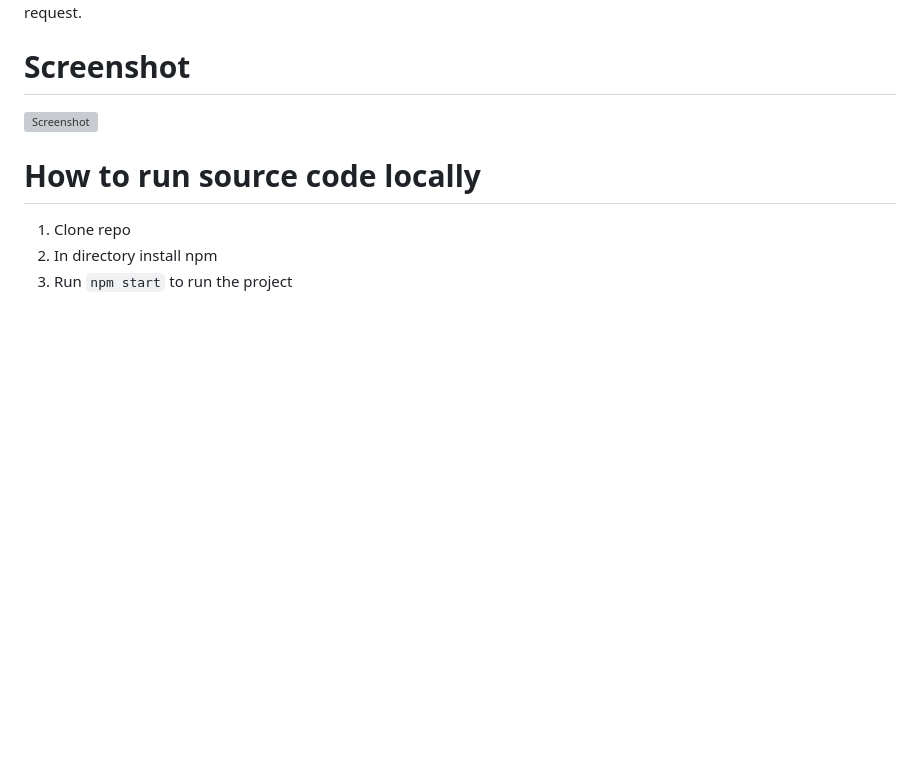
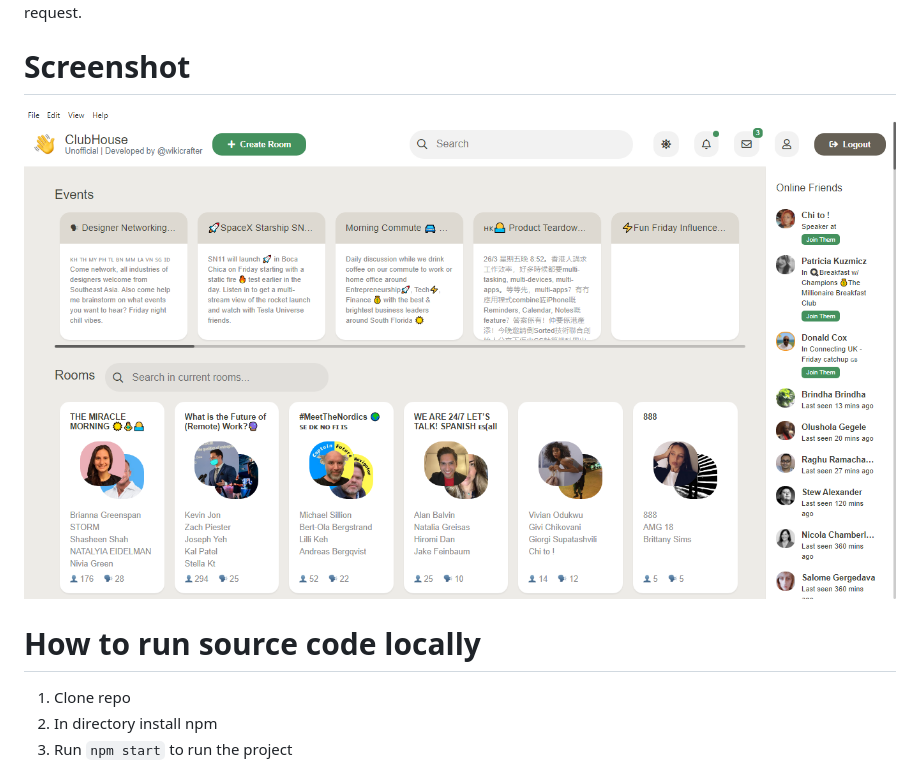
Before and after one commit to wikicrafter/clubhouse-desktop, a Markdown page: README.md, the part around the change. GitHub-like rendering; pictures changed too: clubhouse.png (added); blank space fills up the shorter version; grey boxes are pictures that could not be loaded.

Commit message:
add screenshot

```diff
--- a/README.md
+++ b/README.md
@@ -16,7 +16,7 @@ So if you think it's a mess, feel free to make it clean and create a pull reques
 
 # Screenshot
 
-![Screenshot]()
+![Screenshot](clubhouse.png)
 
 
 # How to run source code locally
```
Also changed, not shown: 1 other file.
